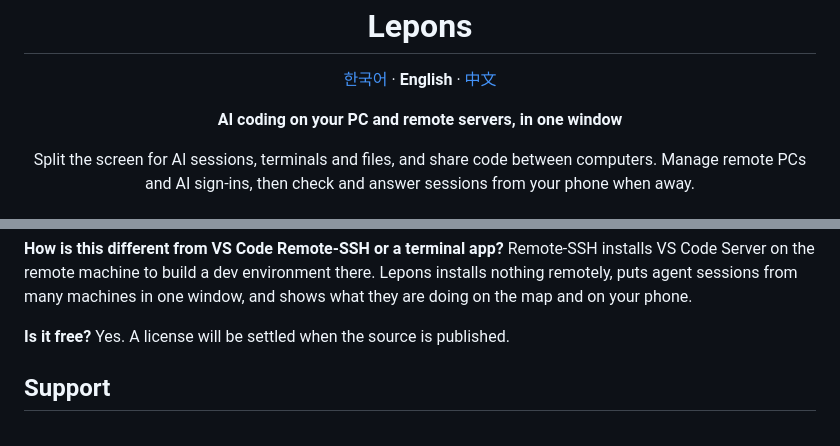
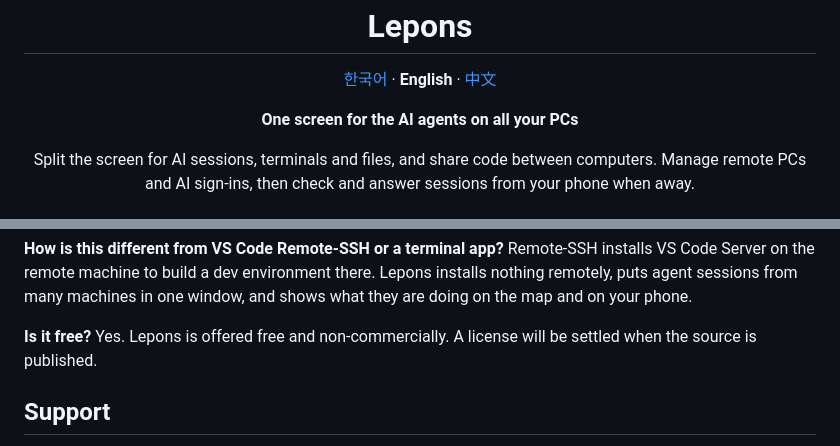
Before and after one commit to joyuno/lepons, a Markdown page: README.en.md, 2 parts joined by grey strips. GitHub-like rendering.

```diff
--- a/README.en.md
+++ b/README.en.md
@@ -6,7 +6,7 @@
 
 <p align="center"><a href="README.md">한국어</a> · <b>English</b> · <a href="README.zh-CN.md">中文</a></p>
 
-<p align="center"><b>AI coding on your PC and remote servers, in one window</b></p>
+<p align="center"><b>One screen for the AI agents on all your PCs</b></p>
 
 <p align="center">Split the screen for AI sessions, terminals and files, and share code between computers. Manage remote PCs and AI sign-ins, then check and answer sessions from your phone when away.</p>
 
@@ -133,7 +133,7 @@ Ten hours. The phone cannot reach a PC that is asleep, so turn off sleep in the
 Remote-SSH installs VS Code Server on the remote machine to build a dev environment there. Lepons installs nothing remotely, puts agent sessions from many machines in one window, and shows what they are doing on the map and on your phone.
 
 **Is it free?**
-Yes. A license will be settled when the source is published.
+Yes. Lepons is offered free and non-commercially. A license will be settled when the source is published.
 
 ## Support
 
```
Also changed, not shown: README.md (+13 -13 lines), README.zh-CN.md (+2 -2 lines).
